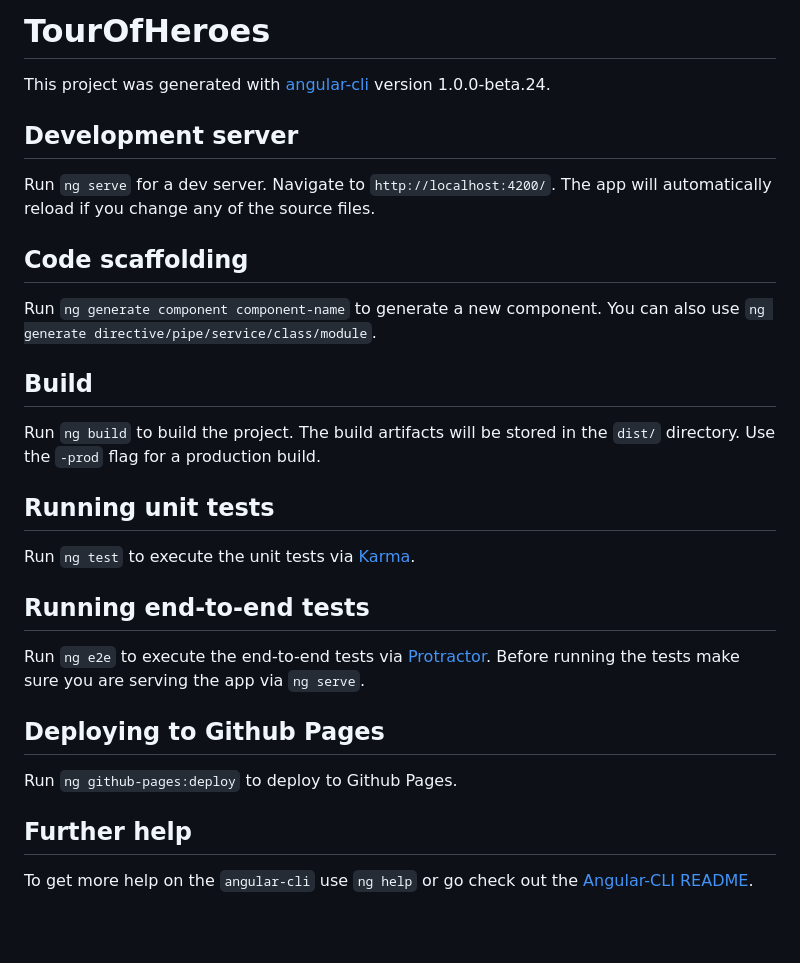
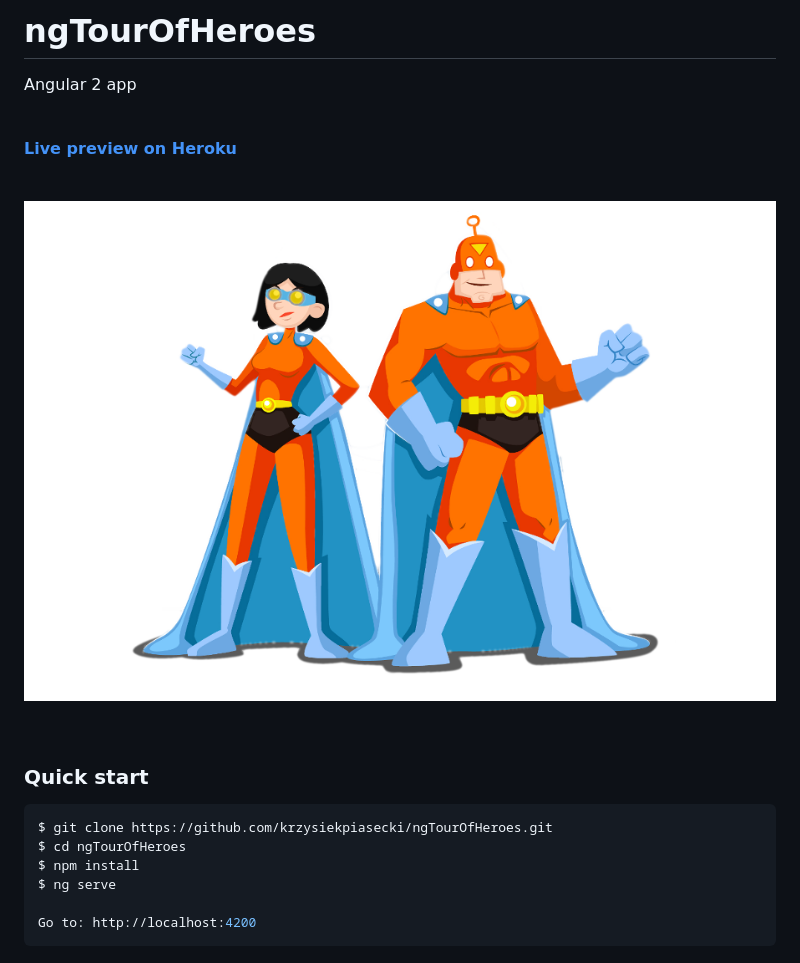
Before and after one commit to krzysiekpiasecki/ngTourOfHeroes, a Markdown page: README.md, the part around the change. Drawn GitHub-style; pictures changed too: src/assets/img/preview.png (added); blank space fills up the shorter version.

Commit message:
Start README

````diff
--- a/README.md
+++ b/README.md
@@ -1,31 +1,28 @@
-# TourOfHeroes
+# ngTourOfHeroes
 
-This project was generated with [angular-cli](https://github.com/angular/angular-cli) version 1.0.0-beta.24.
 
-## Development server
-Run `ng serve` for a dev server. Navigate to `http://localhost:4200/`. The app will automatically reload if you change any of the source files.
+Angular 2 app
 
-## Code scaffolding
 
-Run `ng generate component component-name` to generate a new component. You can also use `ng generate directive/pipe/service/class/module`.
+<br>
 
-## Build
 
-Run `ng build` to build the project. The build artifacts will be stored in the `dist/` directory. Use the `-prod` flag for a production build.
+__[Live preview on Heroku](https://ng-tour-of-heroes.herokuapp.com/dashboard)__
 
-## Running unit tests
+<br>
 
-Run `ng test` to execute the unit tests via [Karma](https://karma-runner.github.io).
+<a href="https://ng-tour-of-heroes.herokuapp.com/dashboard"><img alt="Live preview" src="https://github.com/krzysiekpiasecki/ngTourOfHeroes/blob/master/src/assets/img/preview.png" /></a>
 
-## Running end-to-end tests
+<br>
 
-Run `ng e2e` to execute the end-to-end tests via [Protractor](http://www.protractortest.org/).
-Before running the tests make sure you are serving the app via `ng serve`.
 
-## Deploying to Github Pages
+### Quick start
 
-Run `ng github-pages:deploy` to deploy to Github Pages.
+```bash
+$ git clone https://github.com/krzysiekpiasecki/ngTourOfHeroes.git
+$ cd ngTourOfHeroes
+$ npm install
+$ ng serve
 
-## Further help
-
-To get more help on the `angular-cli` use `ng help` or go check out the [Angular-CLI README](https://github.com/angular/angular-cli/blob/master/README.md).
+Go to: http://localhost:4200
+```
````
